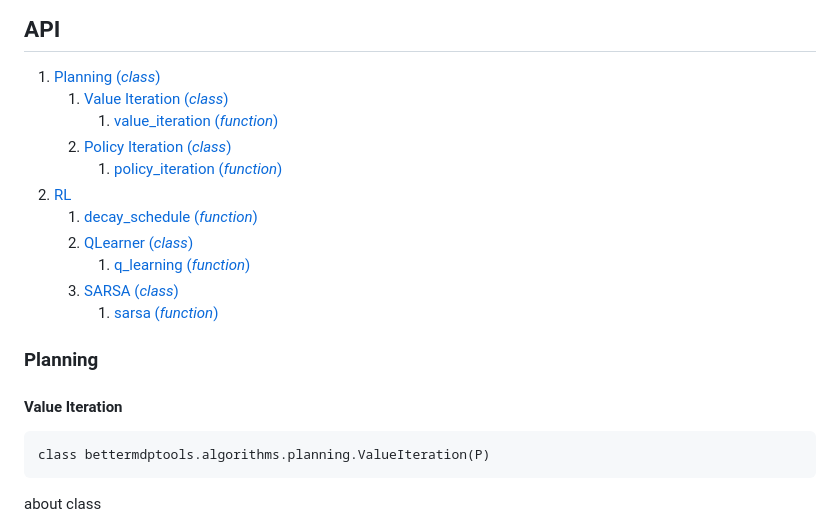
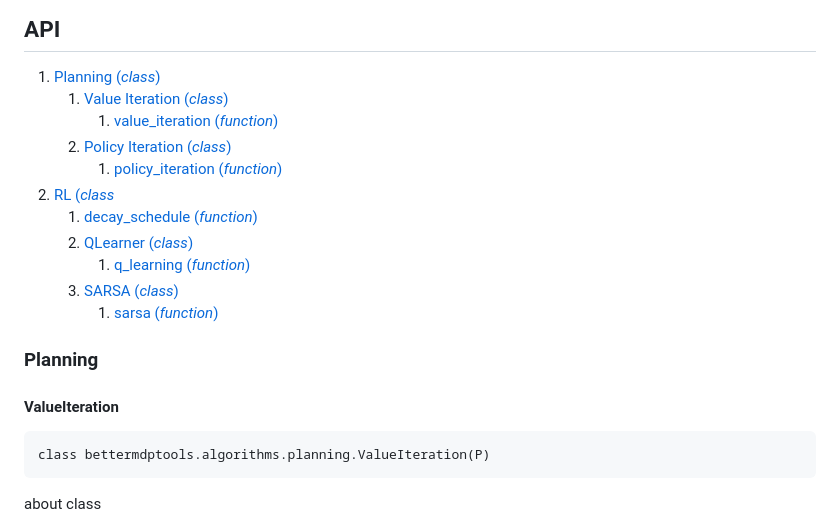
Before and after one commit to jlm429/bettermdptools, a Markdown page: readme.md, the part around one of its changes. Drawn GitHub-style.

````diff
--- a/readme.md
+++ b/readme.md
@@ -95,5 +95,5 @@ def on_episode_end(self, caller):
 		1. [policy_iteration (*function*)](#policy_iteration)
-2. [RL](#rl)
+2. [RL (*class*](#rl)
 	1. [decay_schedule (*function*)](#decay_schedule)
 	2. [QLearner (*class*)](#QLearner)
 		1. [q_learning (*function*)](#q_learning)
@@ -103,7 +103,7 @@ def on_episode_end(self, caller):
 
 ### Planning
 
-#### Value Iteration
+#### ValueIteration
 
 ```
 class bettermdptools.algorithms.planning.ValueIteration(P)
````
Also changed, not shown: other parts of readme.md (+78 -3 lines).
